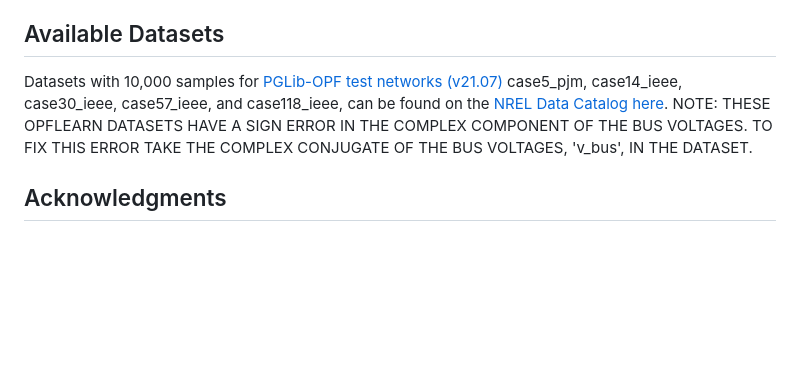
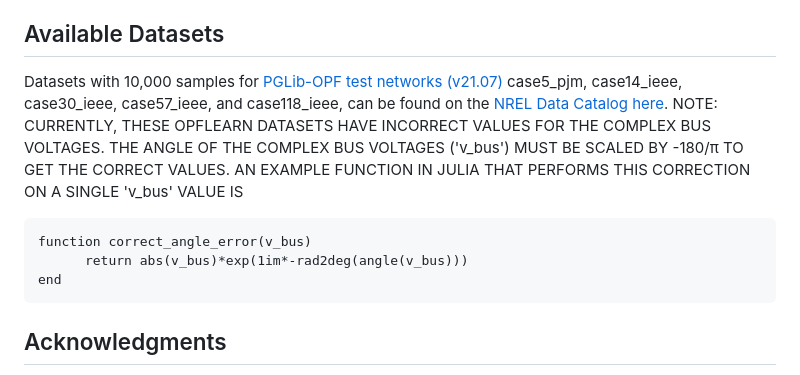
Before and after one commit to NREL/OPFLearn.jl, a Markdown page: README.md, the part around the change. Drawn GitHub-style; blank space fills up the shorter version.

Commit message:
Update README.md dataset warning

````diff
--- a/README.md
+++ b/README.md
@@ -25,7 +25,12 @@ The package [documentation](https://NREL.github.io/OPFLearn.jl/stable/) includes
 
 
 ## Available Datasets
-Datasets with 10,000 samples for [PGLib-OPF test networks (v21.07)](https://github.com/power-grid-lib/pglib-opf) case5_pjm, case14_ieee, case30_ieee, case57_ieee, and case118_ieee, can be found on the [NREL Data Catalog here](https://data.nrel.gov/submissions/177). NOTE: THESE OPFLEARN DATASETS HAVE A SIGN ERROR IN THE COMPLEX COMPONENT OF THE BUS VOLTAGES. TO FIX THIS ERROR TAKE THE COMPLEX CONJUGATE OF THE BUS VOLTAGES, 'v_bus', IN THE DATASET.
+Datasets with 10,000 samples for [PGLib-OPF test networks (v21.07)](https://github.com/power-grid-lib/pglib-opf) case5_pjm, case14_ieee, case30_ieee, case57_ieee, and case118_ieee, can be found on the [NREL Data Catalog here](https://data.nrel.gov/submissions/177). NOTE: CURRENTLY, THESE OPFLEARN DATASETS HAVE INCORRECT VALUES FOR THE COMPLEX BUS VOLTAGES. THE ANGLE OF THE COMPLEX BUS VOLTAGES ('v_bus') MUST BE SCALED BY -180/π TO GET THE CORRECT VALUES. AN EXAMPLE FUNCTION IN JULIA THAT PERFORMS THIS CORRECTION ON A SINGLE 'v_bus' VALUE IS
+```
+function correct_angle_error(v_bus)
+      return abs(v_bus)*exp(1im*-rad2deg(angle(v_bus)))
+end
+```
 
 ## Acknowledgments
 
````
